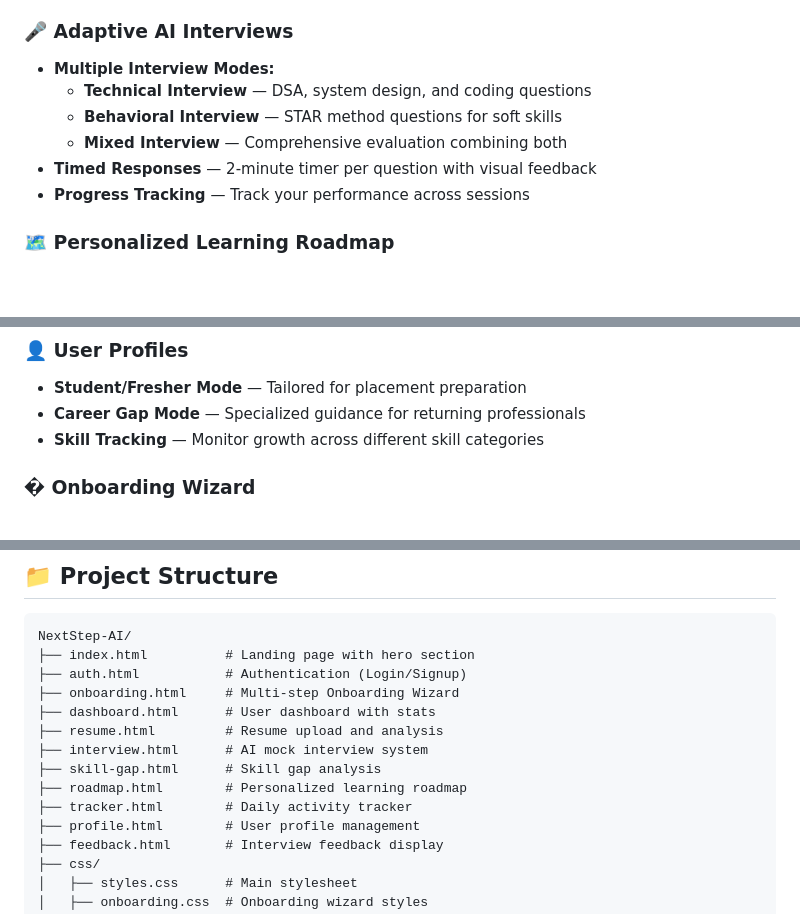
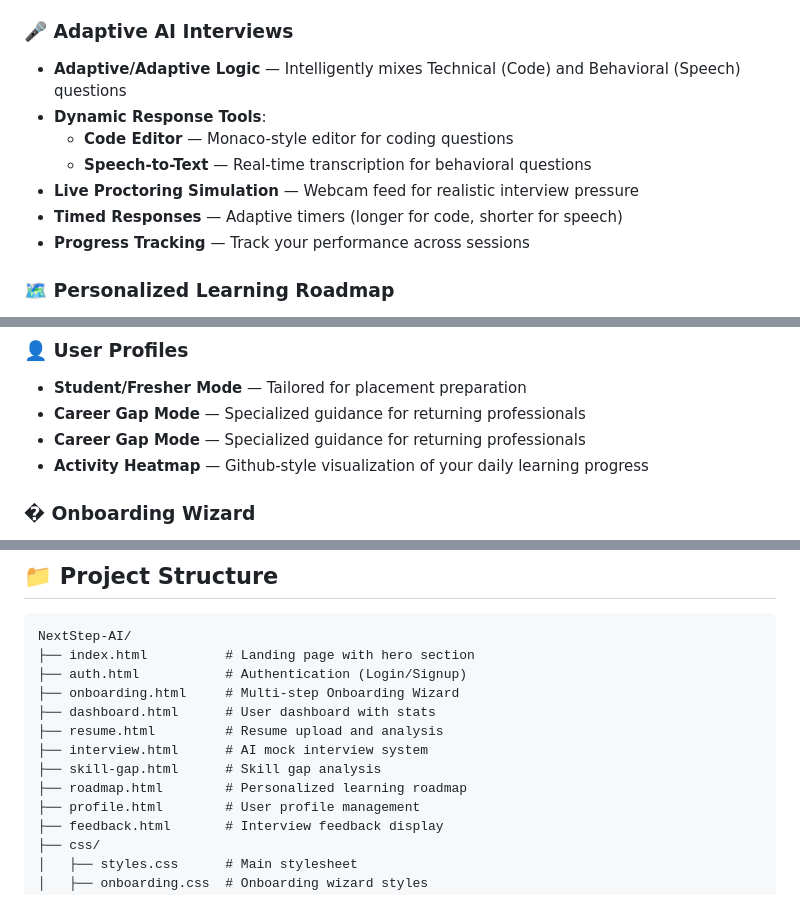
Before and after one commit to sameerreddy789/NextStep_AI, a Markdown page: README.md, 3 parts joined by grey strips. Rendered like a GitHub page; blank space fills up the shorter version.

Commit message:
docs: update README with new features and structure

```diff
--- a/README.md
+++ b/README.md
@@ -21,11 +21,12 @@ NextStep AI is an intelligent career guidance platform that helps students, fres
 - **Experience & Project Analysis** — Extracts and evaluates your work experience and projects
 
 ### 🎤 Adaptive AI Interviews
-- **Multiple Interview Modes:**
-  - **Technical Interview** — DSA, system design, and coding questions
-  - **Behavioral Interview** — STAR method questions for soft skills
-  - **Mixed Interview** — Comprehensive evaluation combining both
-- **Timed Responses** — 2-minute timer per question with visual feedback
+- **Adaptive/Adaptive Logic** — Intelligently mixes Technical (Code) and Behavioral (Speech) questions
+- **Dynamic Response Tools**:
+  - **Code Editor** — Monaco-style editor for coding questions
+  - **Speech-to-Text** — Real-time transcription for behavioral questions
+- **Live Proctoring Simulation** — Webcam feed for realistic interview pressure
+- **Timed Responses** — Adaptive timers (longer for code, shorter for speech)
 - **Progress Tracking** — Track your performance across sessions
 
 ### 🗺️ Personalized Learning Roadmap
@@ -43,7 +44,8 @@ NextStep AI is an intelligent career guidance platform that helps students, fres
 ### 👤 User Profiles
 - **Student/Fresher Mode** — Tailored for placement preparation
 - **Career Gap Mode** — Specialized guidance for returning professionals
-- **Skill Tracking** — Monitor growth across different skill categories
+- **Career Gap Mode** — Specialized guidance for returning professionals
+- **Activity Heatmap** — Github-style visualization of your daily learning progress
 
 ### � Onboarding Wizard
 - **Multi-step Flow** — Guided setup for personalized experience
@@ -84,7 +86,6 @@ NextStep-AI/
 ├── interview.html      # AI mock interview system
 ├── skill-gap.html      # Skill gap analysis
 ├── roadmap.html        # Personalized learning roadmap
-├── tracker.html        # Daily activity tracker
 ├── profile.html        # User profile management
 ├── feedback.html       # Interview feedback display
 ├── css/
```
